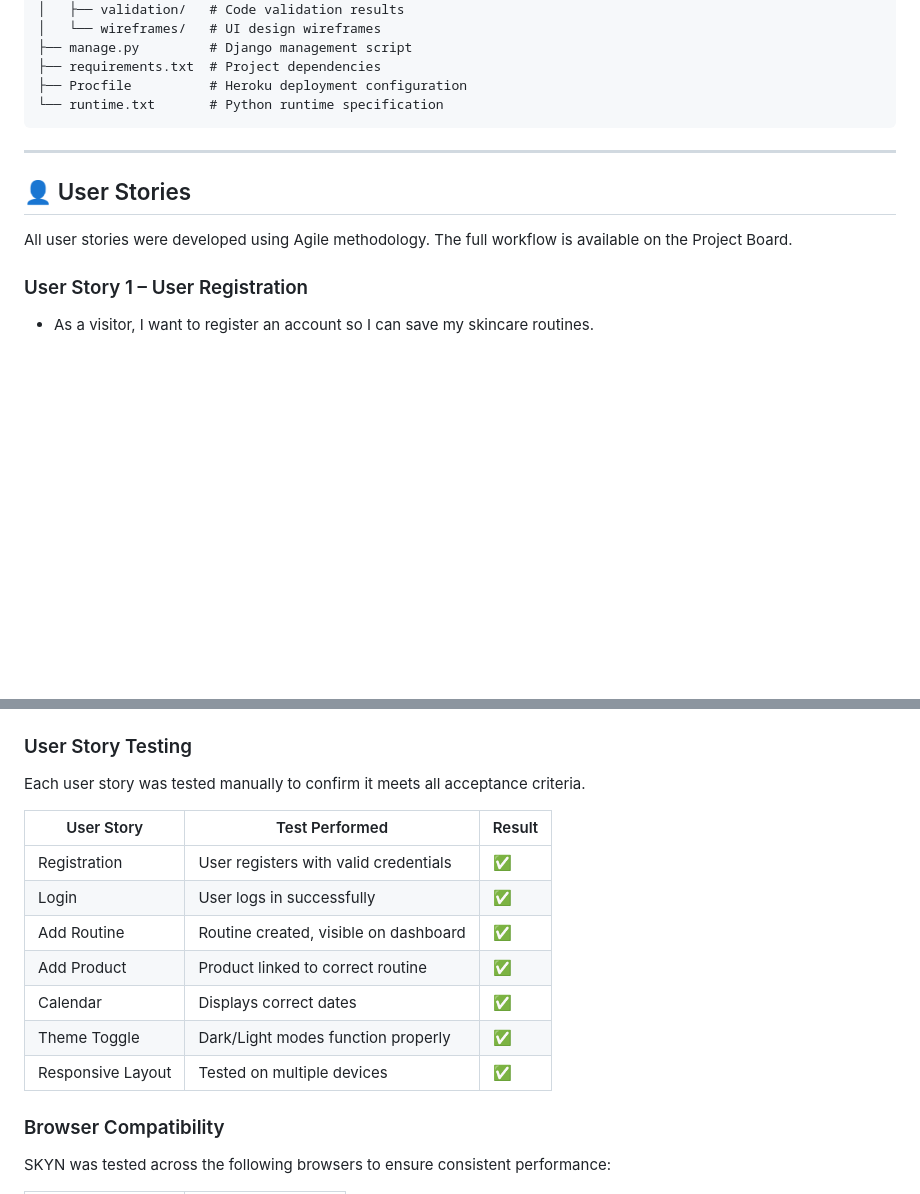
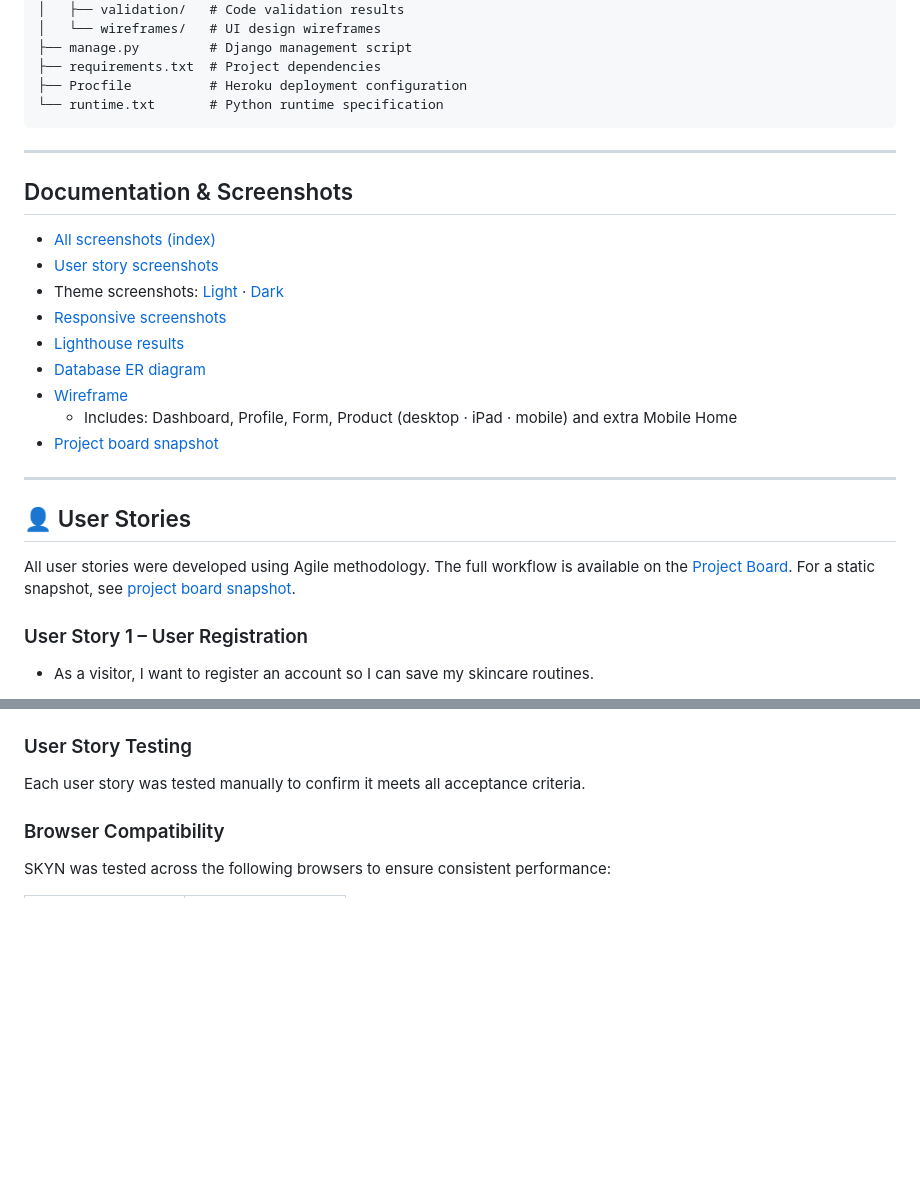
Before and after one commit to iismail06/Skincare_tracker_SKYN, a Markdown page: README.md, 2 parts joined by grey strips. Drawn GitHub-style; blank space fills up the shorter version.

Commit message:
clean README (no inline images), add single wireframe + project board snapshot, fix MD lint"

```diff
--- a/README.md
+++ b/README.md
@@ -120,9 +120,23 @@ Skincare_tracker_SKYN/
 
 ---
 
+## Documentation & Screenshots
+
+- [All screenshots (index)](documentation/images/screenshots/README.md)
+- [User story screenshots](documentation/images/screenshots/user-stories/)
+- Theme screenshots: [Light](documentation/images/screenshots/light/) · [Dark](documentation/images/screenshots/dark/)
+- [Responsive screenshots](documentation/images/screenshots/responsive/)
+- [Lighthouse results](documentation/testing/lighthouse/images/)
+- [Database ER diagram](documentation/database/ER%20diagram.png)
+- [Wireframe](documentation/wireframe/Final%20project.png)
+    - Includes: Dashboard, Profile, Form, Product (desktop · iPad · mobile) and extra Mobile Home
+- [Project board snapshot](documentation/images/project-board/Project-Board.png)
+
+---
+
 ## 👤 User Stories
 
-All user stories were developed using Agile methodology. The full workflow is available on the Project Board.
+All user stories were developed using Agile methodology. The full workflow is available on the [Project Board](https://github.com/users/iismail06/projects/5/views/1). For a static snapshot, see [project board snapshot](documentation/images/project-board/Project-Board.png).
 
 ### User Story 1 – User Registration
 
@@ -451,16 +436,6 @@ After (Oct 12, 2025):
 ### User Story Testing
 
 Each user story was tested manually to confirm it meets all acceptance criteria.
-
-| User Story | Test Performed | Result |
-|-------------|----------------|---------|
-| Registration | User registers with valid credentials | ✅ |
-| Login | User logs in successfully | ✅ |
-| Add Routine | Routine created, visible on dashboard | ✅ |
-| Add Product | Product linked to correct routine | ✅ |
-| Calendar | Displays correct dates | ✅ |
-| Theme Toggle | Dark/Light modes function properly | ✅ |
-| Responsive Layout | Tested on multiple devices | ✅ |
 
 ### Browser Compatibility
 
```
Also changed, not shown: other parts of README.md (+24 -53 lines), documentation/wireframe/README.md (added, +13 -0 lines), documentation/images/project-board/Project-Board.png (added), documentation/wireframe/wireframe.png (added), 2 other files.
